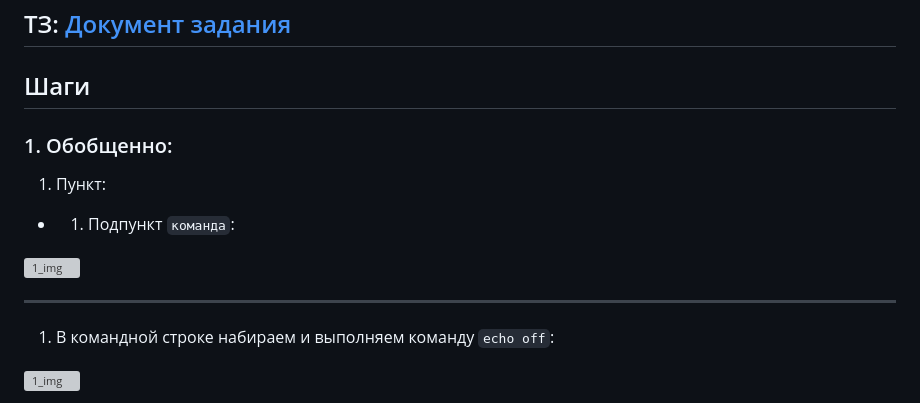
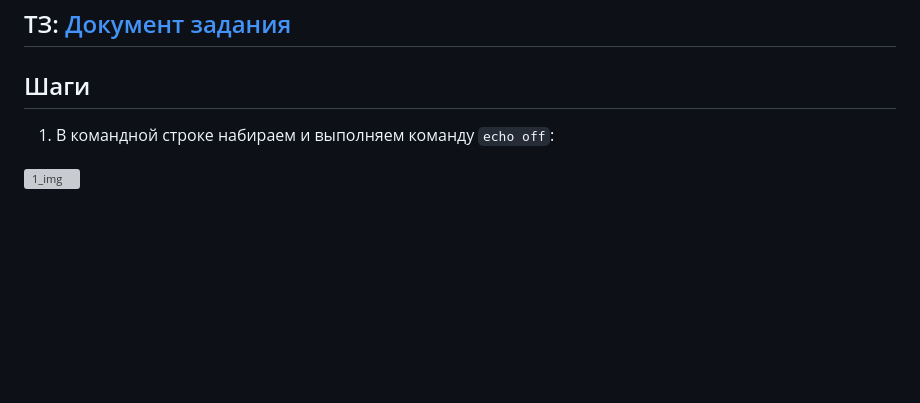
Before and after one commit to VAUsIGT/projects-2025-2, a Markdown page: OSiCS/lab2/README.md, the part around the change. Rendered like a GitHub page; blank space fills up the shorter version; grey boxes are pictures that could not be loaded.

````diff
--- a/OSiCS/lab2/README.md
+++ b/OSiCS/lab2/README.md
@@ -10,16 +10,6 @@
 ---
 
 ## Шаги
-
-### 1. Обобщенно:
-
-1. Пункт:
-
-- 1. Подпункт ```команда```:
-
-<a href="files/1.png"><img src="files/1.png" alt="1_img" border="0"></a>
-
----
 
 1. В командной строке набираем и выполняем команду ```echo off```:
 
````
